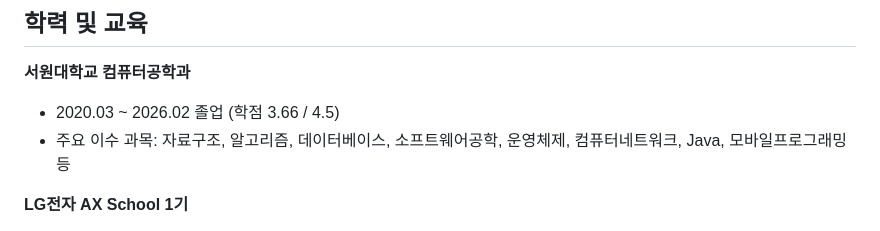
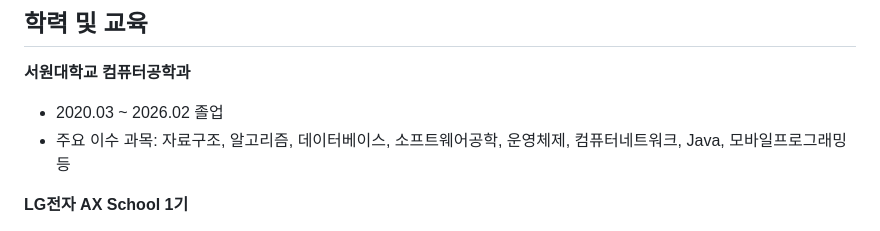
Before and after one commit to Sjoneon/Sjoneon.github.io, a Markdown page: README.md, the part around the change. Drawn GitHub-style.

Commit message:
Update education section in README
Removed GPA information from education section.

```diff
--- a/README.md
+++ b/README.md
@@ -58,7 +58,7 @@
 ## 학력 및 교육
 
 **서원대학교 컴퓨터공학과**
-- 2020.03 ~ 2026.02 졸업 (학점 3.66 / 4.5)
+- 2020.03 ~ 2026.02 졸업
 - 주요 이수 과목: 자료구조, 알고리즘, 데이터베이스, 소프트웨어공학, 운영체제, 컴퓨터네트워크, Java, 모바일프로그래밍 등
 
 **LG전자 AX School 1기**
```
